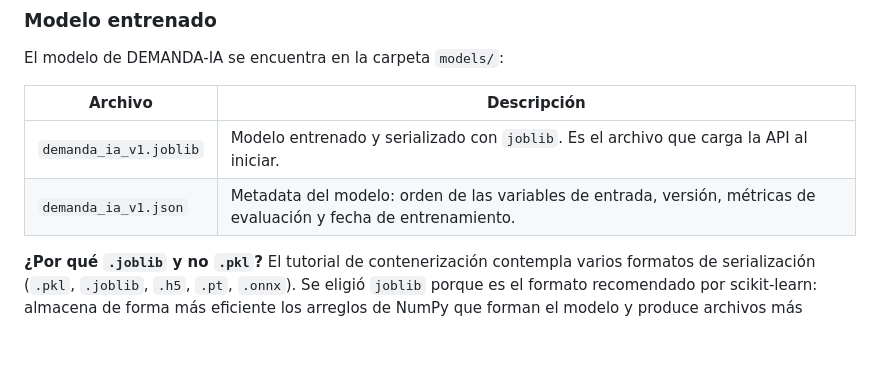
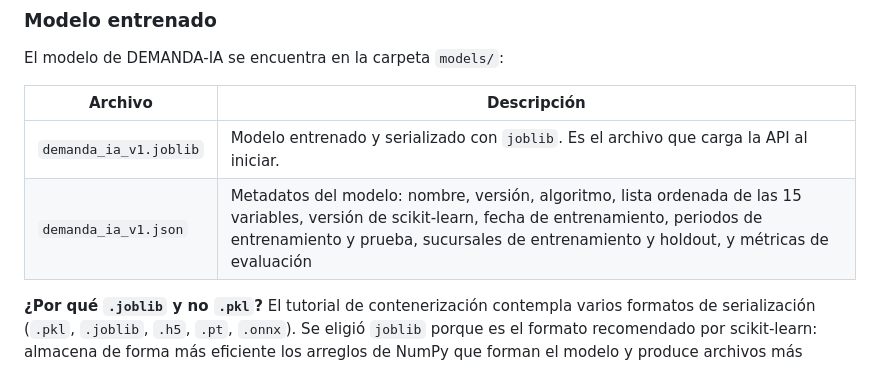
Before and after one commit to Gerardortizle/demanda-ia, a Markdown page: README.md, the part around the change. Rendered like a GitHub page; blank space fills up the shorter version.

Commit message:
Enhance metadata description for demanda_ia_v1.json
Updated the description of the model metadata file to include more details about its contents.

```diff
--- a/README.md
+++ b/README.md
@@ -119,7 +119,7 @@ El modelo de DEMANDA-IA se encuentra en la carpeta `models/`:
 | Archivo | Descripción |
 |---|---|
 | `demanda_ia_v1.joblib` | Modelo entrenado y serializado con `joblib`. Es el archivo que carga la API al iniciar. |
-| `demanda_ia_v1.json` | Metadata del modelo: orden de las variables de entrada, versión, métricas de evaluación y fecha de entrenamiento. |
+| `demanda_ia_v1.json` | Metadatos del modelo: nombre, versión, algoritmo, lista ordenada de las 15 variables, versión de scikit-learn, fecha de entrenamiento, periodos de entrenamiento y prueba, sucursales de entrenamiento y holdout, y métricas de evaluación |
 
 **¿Por qué `.joblib` y no `.pkl`?** El tutorial de contenerización contempla varios formatos de serialización (`.pkl`, `.joblib`, `.h5`, `.pt`, `.onnx`). Se eligió `joblib` porque es el formato recomendado por
 scikit-learn: almacena de forma más eficiente los arreglos de NumPy que forman el modelo y produce archivos más ligeros y rápidos de cargar. Funcionalmente cumple el mismo papel que el `model.pkl` del tutorial.
```
